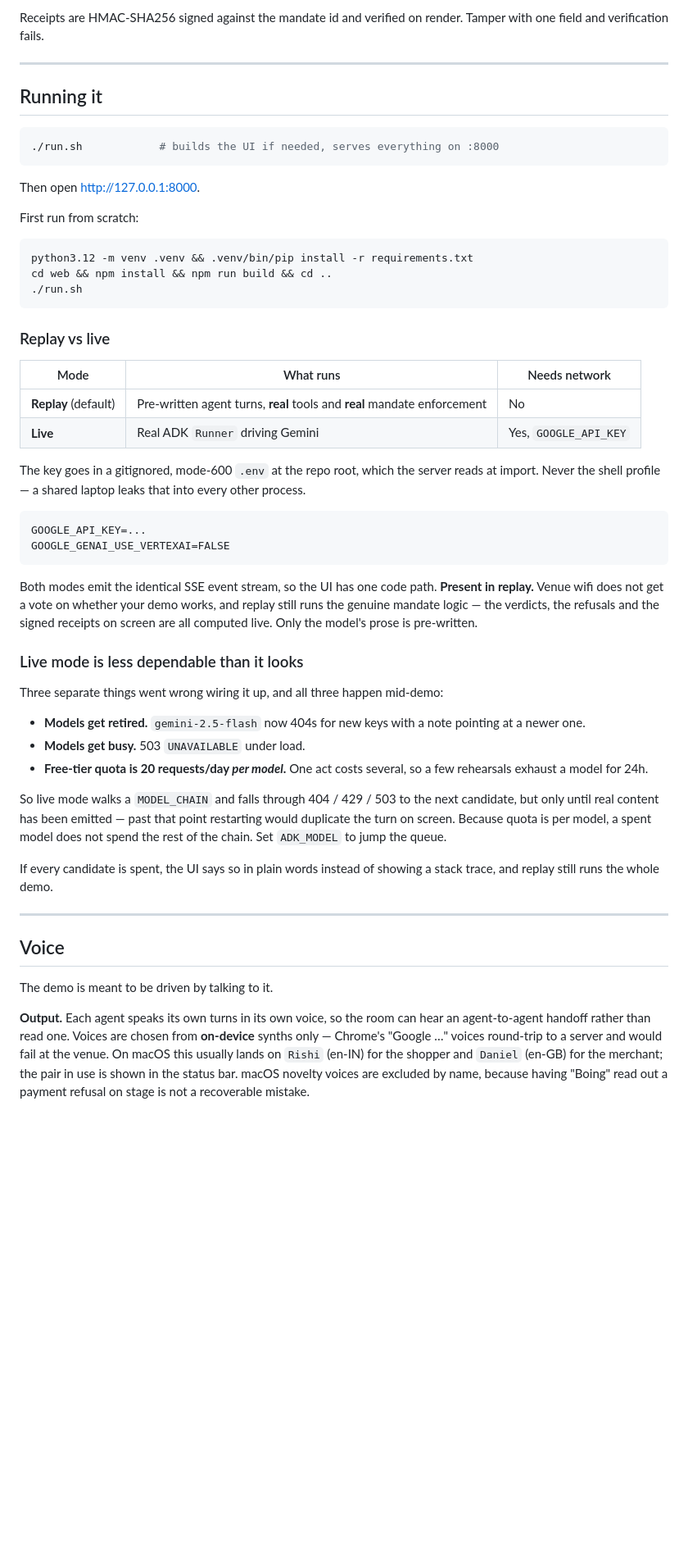
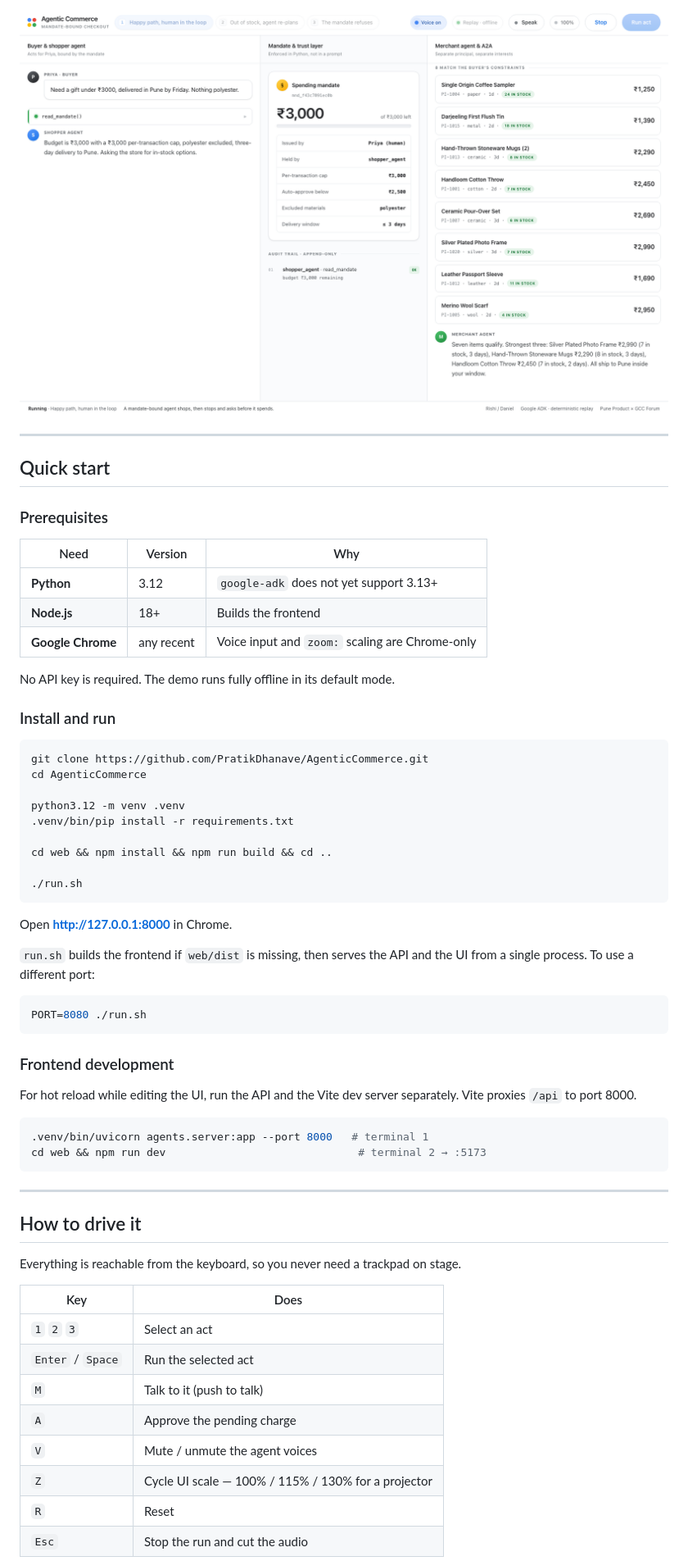
Before and after one commit to PratikDhanave/AgenticCommerce, a Markdown page: README.md, the part around one of its changes. Shown at 82% size. Rendered like a GitHub page; pictures changed too: docs/screenshots/02-working.png (added); blank space fills up the shorter version.

````diff
--- a/README.md
+++ b/README.md
@@ -56,77 +49,68 @@ so the human-in-the-loop pause is the framework's, not a prop.
 
-Receipts are HMAC-SHA256 signed against the mandate id and verified on render.
-Tamper with one field and verification fails.
+![Mandate and catalog mid-run](docs/screenshots/02-working.png)
 
 ---
 
-## Running it
+## Quick start
+
+### Prerequisites
+
+| Need | Version | Why |
+|---|---|---|
+| **Python** | 3.12 | `google-adk` does not yet support 3.13+ |
+| **Node.js** | 18+ | Builds the frontend |
+| **Google Chrome** | any recent | Voice input and `zoom:` scaling are Chrome-only |
+
+No API key is required. The demo runs fully offline in its default mode.
+
+### Install and run
 
 ```bash
-./run.sh            # builds the UI if needed, serves everything on :8000
-```
+git clone https://github.com/PratikDhanave/AgenticCommerce.git
+cd AgenticCommerce
 
-Then open <http://127.0.0.1:8000>.
+python3.12 -m venv .venv
+.venv/bin/pip install -r requirements.txt
 
-First run from scratch:
+cd web && npm install && npm run build && cd ..
 
-```bash
-python3.12 -m venv .venv && .venv/bin/pip install -r requirements.txt
-cd web && npm install && npm run build && cd ..
 ./run.sh
 ```
 
-### Replay vs live
+Open **<http://127.0.0.1:8000>** in Chrome.
 
-| Mode | What runs | Needs network |
-|---|---|---|
-| **Replay** (default) | Pre-written agent turns, **real** tools and **real** mandate enforcement | No |
-| **Live** | Real ADK `Runner` driving Gemini | Yes, `GOOGLE_API_KEY` |
+`run.sh` builds the frontend if `web/dist` is missing, then serves the API and
+the UI from a single process. To use a different port:
 
-The key goes in a gitignored, mode-600 `.env` at the repo root, which the
-server reads at import. Never the shell profile — a shared laptop leaks that
-into every other process.
-
-```
-GOOGLE_API_KEY=...
-GOOGLE_GENAI_USE_VERTEXAI=FALSE
+```bash
+PORT=8080 ./run.sh
 ```
 
-Both modes emit the identical SSE event stream, so the UI has one code path.
-**Present in replay.** Venue wifi does not get a vote on whether your demo
-works, and replay still runs the genuine mandate logic — the verdicts, the
-refusals and the signed receipts on screen are all computed live. Only the
-model's prose is pre-written.
+### Frontend development
 
-### Live mode is less dependable than it looks
+For hot reload while editing the UI, run the API and the Vite dev server
+separately. Vite proxies `/api` to port 8000.
 
-Three separate things went wrong wiring it up, and all three happen mid-demo:
-
-- **Models get retired.** `gemini-2.5-flash` now 404s for new keys with a note
-  pointing at a newer one.
-- **Models get busy.** 503 `UNAVAILABLE` under load.
-- **Free-tier quota is 20 requests/day *per model*.** One act costs several, so
-  a few rehearsals exhaust a model for 24h.
-
-So live mode walks a `MODEL_CHAIN` and falls through 404 / 429 / 503 to the
-next candidate, but only until real content has been emitted — past that point
-restarting would duplicate the turn on screen. Because quota is per model, a
-spent model does not spend the rest of the chain. Set `ADK_MODEL` to jump the
-queue.
-
-If every candidate is spent, the UI says so in plain words instead of showing a
-stack trace, and replay still runs the whole demo.
+```bash
+.venv/bin/uvicorn agents.server:app --port 8000   # terminal 1
+cd web && npm run dev                              # terminal 2 → :5173
+```
 
 ---
 
-## Voice
+## How to drive it
 
-The demo is meant to be driven by talking to it.
+Everything is reachable from the keyboard, so you never need a trackpad on
+stage.
 
-**Output.** Each agent speaks its own turns in its own voice, so the room can
-hear an agent-to-agent handoff rather than read one. Voices are chosen from
-**on-device** synths only — Chrome's "Google …" voices round-trip to a server
-and would fail at the venue. On macOS this usually lands on `Rishi` (en-IN) for
-the shopper and `Daniel` (en-GB) for the merchant; the pair in use is shown in
-the status bar. macOS novelty voices are excluded by name, because having
-"Boing" read out a payment refusal on stage is not a recoverable mistake.
+| Key | Does |
+|---|---|
+| `1` `2` `3` | Select an act |
+| `Enter` / `Space` | Run the selected act |
+| `M` | Talk to it (push to talk) |
+| `A` | Approve the pending charge |
+| `V` | Mute / unmute the agent voices |
+| `Z` | Cycle UI scale — 100% / 115% / 130% for a projector |
+| `R` | Reset |
+| `Esc` | Stop the run and cut the audio |
 
````
Also changed, not shown: other parts of README.md (+257 -122 lines), docs/screenshots/01-idle.png (added), docs/screenshots/03-gate.png (added), docs/screenshots/04-receipt.png (added), docs/screenshots/05-refusal.png (added), docs/screenshots/06-replan.png (added), 1 other file.
